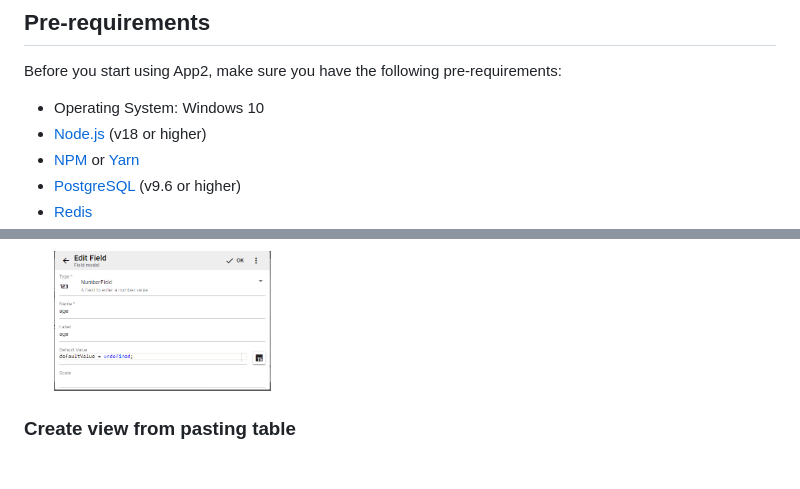
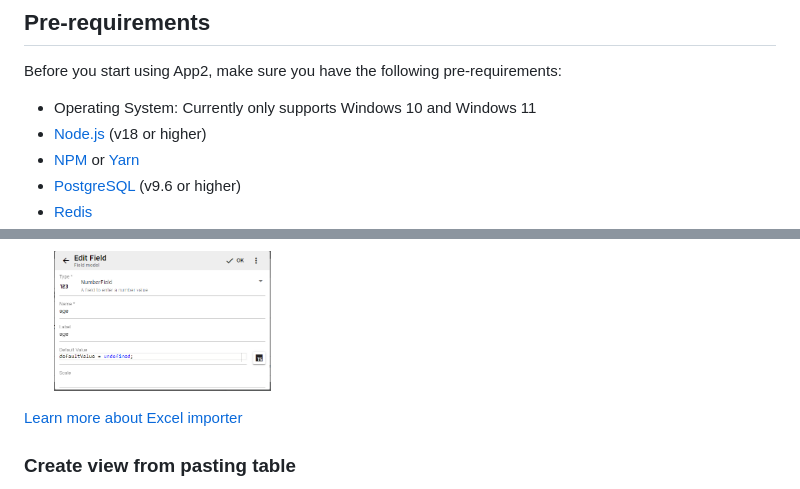
Before and after one commit to exinno/app2, a Markdown page: docs/quick-start.md, 2 parts joined by grey strips. GitHub-like rendering; blank space fills up the shorter version.

```diff
--- a/docs/quick-start.md
+++ b/docs/quick-start.md
@@ -6,7 +6,7 @@ Although App2 plans to support SaaS, Docker, and multi-cloud deployment in the f
 
 Before you start using App2, make sure you have the following pre-requirements:
 
-- Operating System: Windows 10
+- Operating System: Currently only supports Windows 10 and Windows 11
 - [Node.js](https://nodejs.org/en/) (v18 or higher)
 - [NPM](https://www.npmjs.com/package/npm) or [Yarn](https://yarnpkg.com/getting-started/install)
 - [PostgreSQL](https://www.postgresql.org/download/) (v9.6 or higher)
@@ -83,6 +94,8 @@ Click the 'Create View' button and select the method you want to build view.
 4. Automatically, data types for all fields will be assigned based on their values in Excel. If any editing is necessary, simply click on the "Edit" button for the desired field.
    <br><img src="./assets/createViewWithExcel.png" alt="ViewWithExcel" width="40%" height="20%"><br>
    <br><img src="./assets/editField.png" alt="editField" width="30%" height="10%"><br>
+
+[Learn more about Excel importer]()
 
 ### Create view from pasting table
 
```
Also changed, not shown: other parts of docs/quick-start.md (+20 -3 lines).
